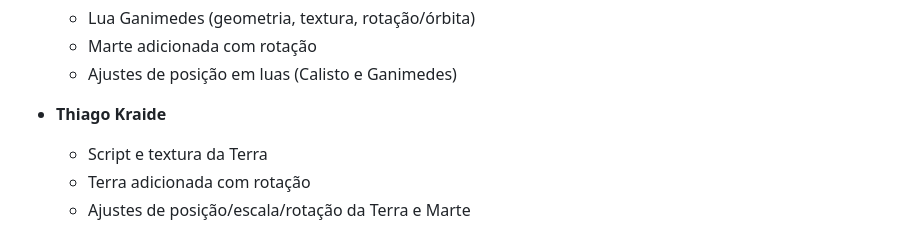
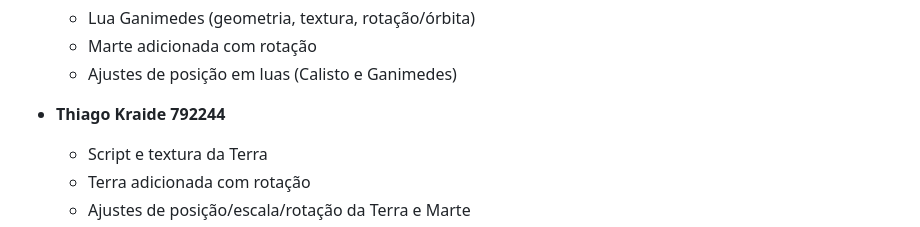
Before and after one commit to HenriqueBricoleri-Ufscar/PP1, a Markdown page: readme.md, the part around the change. GitHub-like rendering.

Commit message:
Update author name and details in readme.md

```diff
--- a/readme.md
+++ b/readme.md
@@ -89,7 +89,7 @@ Este README descreve as **especificações atendidas**, **modo de interação**
   - Marte adicionada com rotação
   - Ajustes de posição em luas (Calisto e Ganimedes)
 
-- **Thiago Kraide**
+- **Thiago Kraide 792244**
   - Script e textura da Terra
   - Terra adicionada com rotação
   - Ajustes de posição/escala/rotação da Terra e Marte
```
